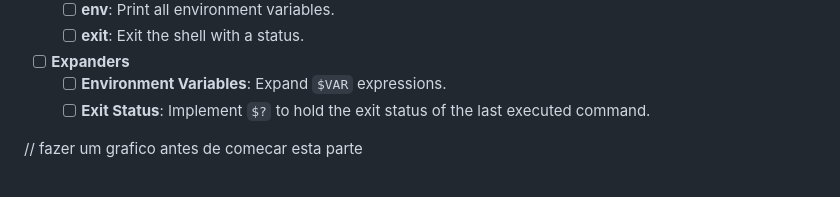
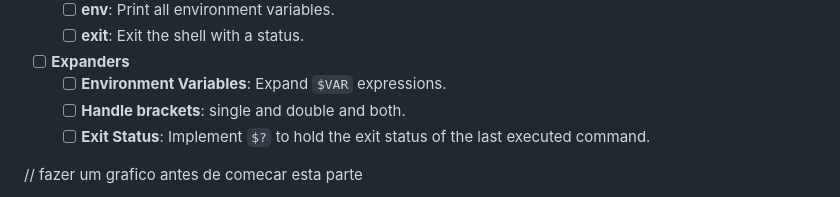
Before and after one commit to beapfalmeida/minishell, a Markdown page: README.md, the part around the change. GitHub-like rendering.

```diff
--- a/README.md
+++ b/README.md
@@ -102,6 +102,7 @@ These are the subsystems that make executing commands possible:
 
 - [ ] **Expanders**
   - [ ] **Environment Variables**: Expand `$VAR` expressions.
+  - [ ] **Handle brackets**: single and double and both.
   - [ ] **Exit Status**: Implement `$?` to hold the exit status of the last executed command.
 
 // fazer um grafico antes de comecar esta parte
```
